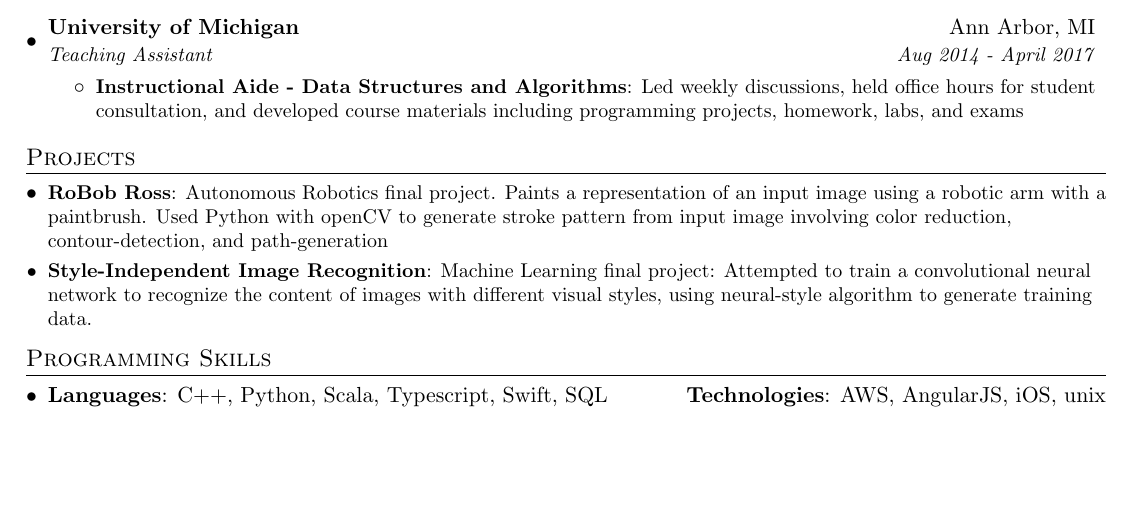
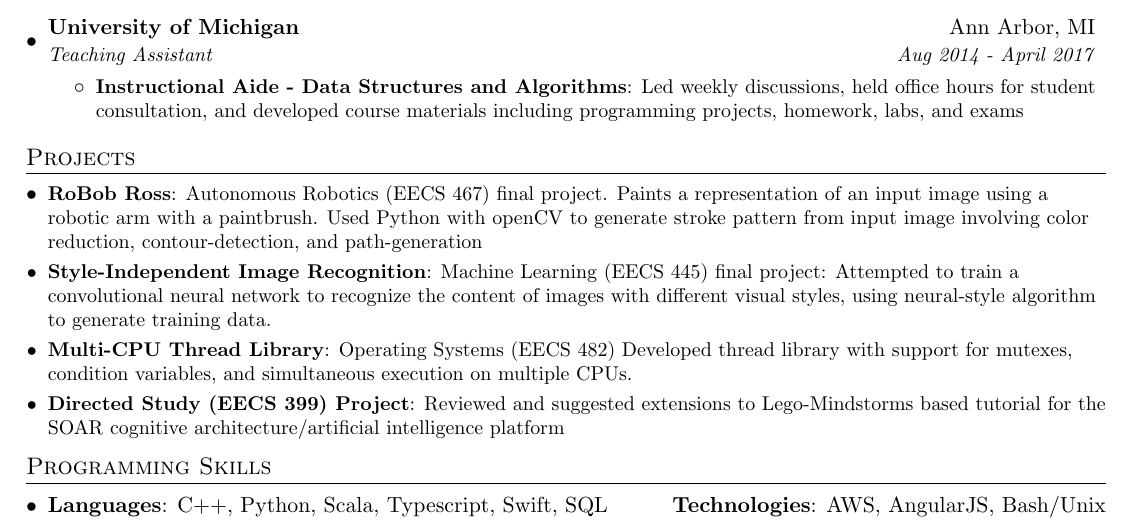
Before and after one commit to rnikhill/resume, a LaTeX CV (resume.tex): part of the page, cut so that both start at the same text, the shorter picture padded with empty space. Compiled offline with pdfLaTeX.

Commit message:
update projects

```diff
--- a/resume.tex
+++ b/resume.tex
@@ -131,9 +131,14 @@
 \section{Projects}
   \resumeSubHeadingListStart
     \resumeSubItem{RoBob Ross}
-      {Autonomous Robotics final project. Paints a representation of an input image using a robotic arm with a paintbrush. Used Python with openCV to generate stroke pattern from input image involving color reduction, contour-detection, and path-generation}
+      {Autonomous Robotics (EECS 467)  final project. Paints a representation of an input image using a robotic arm with a paintbrush. Used Python with openCV to generate stroke pattern from input image involving color reduction, contour-detection, and path-generation}
     \resumeSubItem{Style-Independent Image Recognition}
-      {Machine Learning final project: Attempted to train a convolutional neural network to recognize the content of images with different visual styles, using neural-style algorithm to generate training data.}
+      {Machine Learning (EECS 445) final project: Attempted to train a convolutional neural network to recognize the content of images with different visual styles, using neural-style algorithm to generate training data.}
+    \resumeSubItem{Multi-CPU Thread Library}
+      {Operating Systems (EECS 482) Developed thread library with support for mutexes, condition variables, and simultaneous execution on multiple CPUs.}
+	\resumeSubItem{Directed Study (EECS 399) Project}
+	  {Reviewed and suggested extensions to Lego-Mindstorms based tutorial for the SOAR cognitive architecture/artificial intelligence platform}
+
   \resumeSubHeadingListEnd
 
 %
@@ -143,7 +148,7 @@
     \item{
       \textbf{Languages}{: C++, Python, Scala, Typescript, Swift, SQL}
       \hfill
-      \textbf{Technologies}{: AWS, AngularJS, iOS, unix}
+      \textbf{Technologies}{: AWS, AngularJS, Bash/Unix}
     }
   \resumeSubHeadingListEnd
 
```
